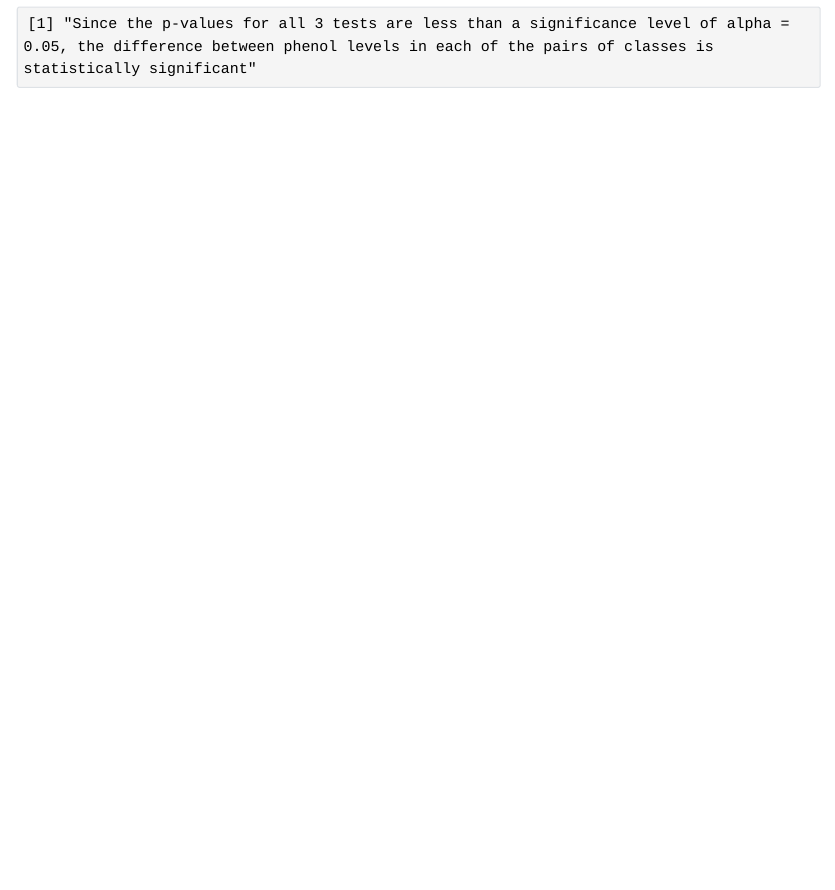
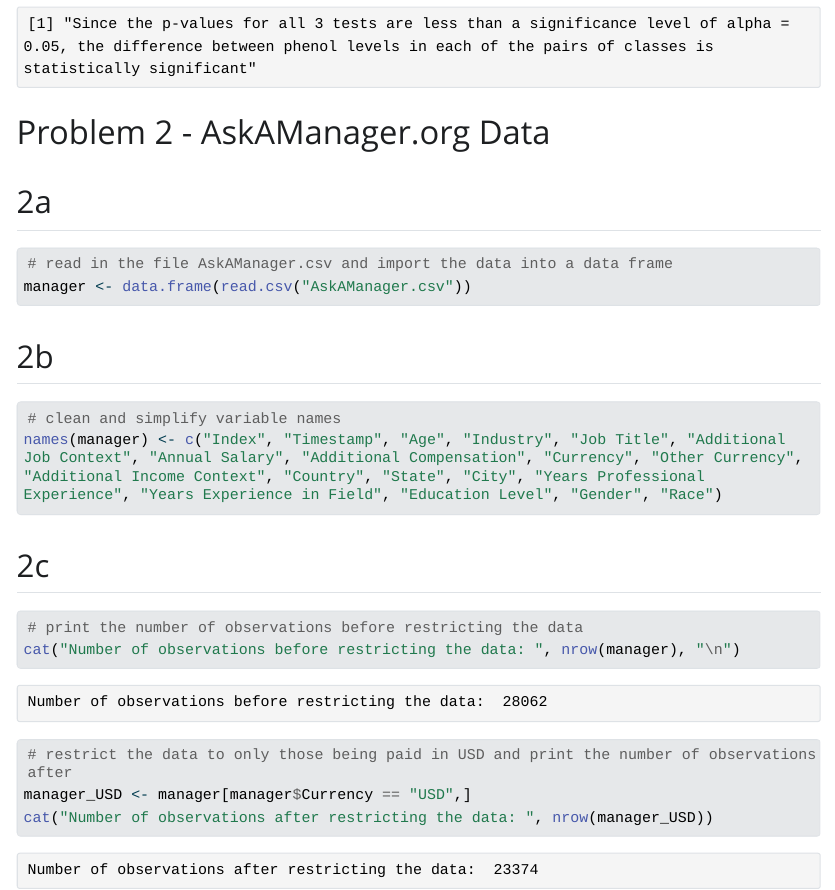
Before and after one commit to alyssawyang/stats506ps1, a Quarto document (Stats 506 PS1.qmd): the page in a window 1100 px wide, from 4890 px down. The pictures show the output file Stats 506 PS1.html that the author committed with the source, opened offline; folded parts are opened; Quarto's library style sheets are replaced by a plain one without menus; long lines of code are wrapped.

Commit message:
finished problem 2 parts a, b, c

````diff
--- a/Stats 506 PS1.qmd
+++ b/Stats 506 PS1.qmd
@@ -137,3 +137,30 @@ cat("P-value for t-test for phenols in classes 2 and 3: ", t_2_3$p.value, "\n")
 
 print("Since the p-values for all 3 tests are less than a significance level of alpha = 0.05, the difference between phenol levels in each of the pairs of classes is statistically significant")
 ```
+
+
+# Problem 2 - AskAManager.org Data
+
+## 2a
+```{r}
+# read in the file AskAManager.csv and import the data into a data frame
+manager <- data.frame(read.csv("AskAManager.csv"))
+```
+
+
+## 2b
+```{r}
+# clean and simplify variable names
+names(manager) <- c("Index", "Timestamp", "Age", "Industry", "Job Title", "Additional Job Context", "Annual Salary", "Additional Compensation", "Currency", "Other Currency", "Additional Income Context", "Country", "State", "City", "Years Professional Experience", "Years Experience in Field", "Education Level", "Gender", "Race")
+```
+
+
+## 2c
+```{r}
+# print the number of observations before restricting the data
+cat("Number of observations before restricting the data: ", nrow(manager), "\n")
+
+# restrict the data to only those being paid in USD and print the number of observations after
+manager_USD <- manager[manager$Currency == "USD",]
+cat("Number of observations after restricting the data: ", nrow(manager_USD))
+```
````
Also changed, not shown: Stats 506 PS1.html, Stats 506 PS1.qmd (12 more changed lines), 1 other file.
